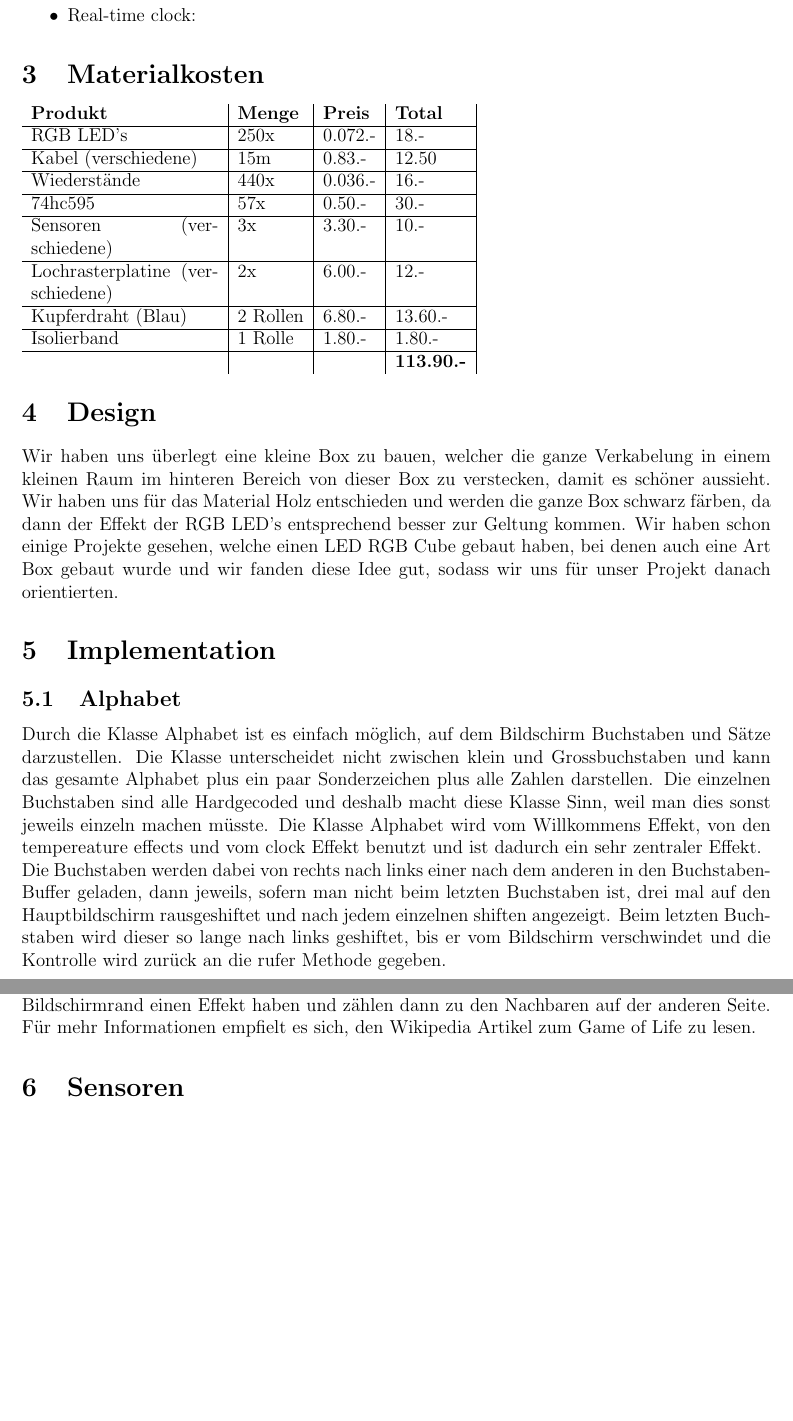
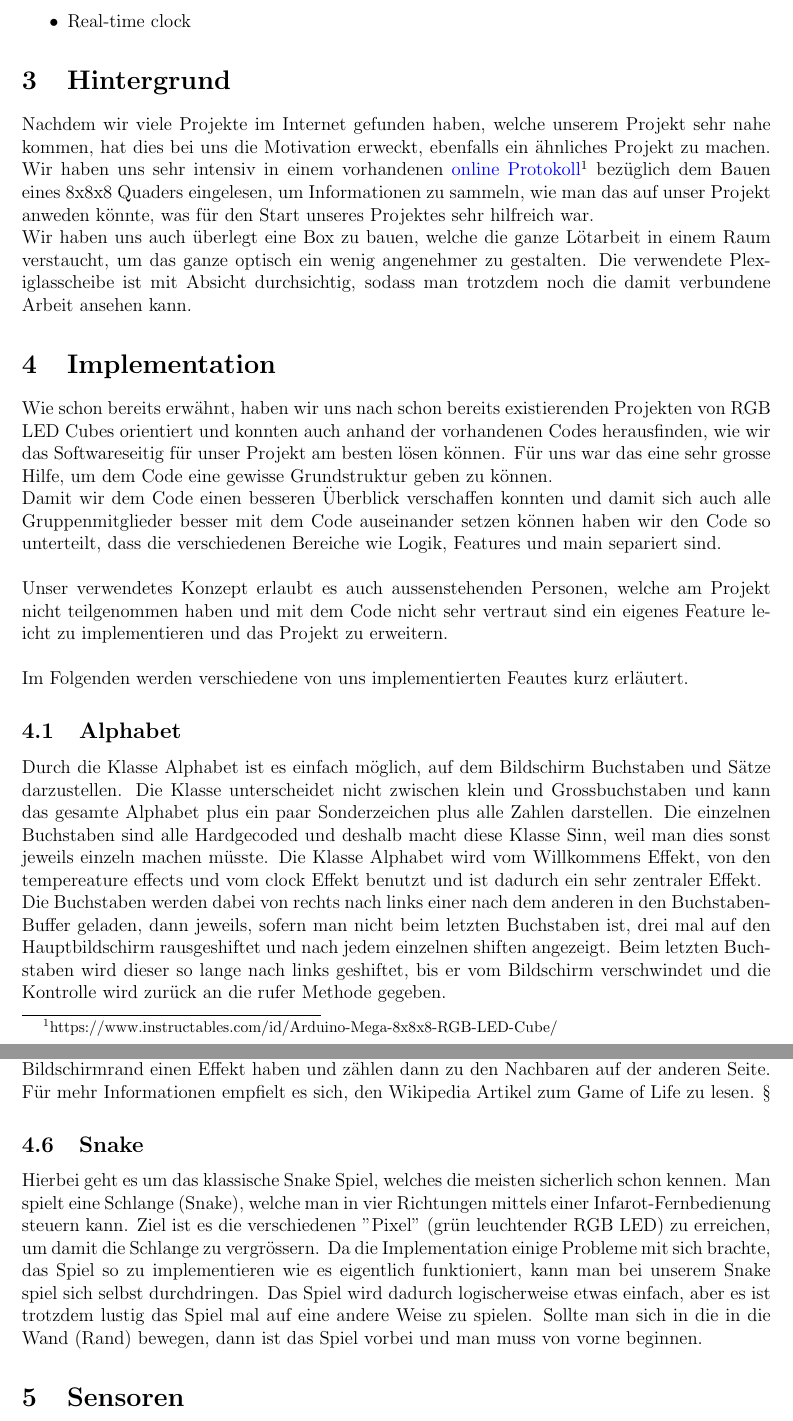
Before and after one commit to vGsteiger/caos_gruppe_144, a LaTeX document (doc/Documentation144.tex): two parts of pages 4 and 5 of 7 before the commit and two parts of pages 4 and 5 of 9 after it, joined at a grey line, cut so that both start at the same text, the shorter picture padded with empty space. Compiled offline with pdfLaTeX.

Commit message:
Updated Documentation and added pictures of our project to the documentation, this should be close to the final version. maybe there are some typos to fix

```diff
--- a/doc/Documentation144.tex
+++ b/doc/Documentation144.tex
@@ -66,52 +67,66 @@ Für das Projekt wurden zusätzlich Sensoren verwendet, um weitere Features zu g
 
 Folgende Sensoren stehen zur Auswahl:
 \begin{itemize}
-    \item Temperatur und Luftfeuchtigkeitssensor:
-    \item Infrarot-Sensor:
-    \item Real-time clock:
+    \item Temperatur und Luftfeuchtigkeitssensor
+    \item Infrarot-Sensor
+    \item Real-time clock
 \end{itemize}
 
-\section{Materialkosten}
-
-\begin{tabularx}{\textwidth}{p{0.25\textwidth} | l | l | l | r |}
-    \textbf{Produkt} & \textbf{Menge} & \textbf{Preis} & \textbf{Total} \\
-    % Viktor's Ausgaben:
-    \cline{1-4}
-    RGB LED's & 250x & 0.072.- & 18.- \\
-    \cline{1-4}
-    Kabel (verschiedene) & 15m & 0.83.- & 12.50 \\
-    \cline{1-4}
-    Wiederstände & 440x & 0.036.- & 16.- \\
-    \cline{1-4}
-    74hc595 & 57x & 0.50.- & 30.- \\
-    \cline{1-4}
-    Sensoren (verschiedene) & 3x & 3.30.- & 10.- \\
-    \cline{1-4}
-    Lochrasterplatine (verschiedene) & 2x & 6.00.- & 12.- \\
-    	% Total Viktor: 98.5.-
-    \cline{1-4}
-    Kupferdraht (Blau) & 2 Rollen & 6.80.- & 13.60.- \\
-    \cline{1-4}
-    Isolierband & 1 Rolle & 1.80.- & 1.80.- \\
-    \cline{1-4}
-    &&&\textbf{113.90.-}
+%\section{Materialkosten}
+%
+%\begin{tabularx}{\textwidth}{p{0.25\textwidth} | l | l | l | r |}
+%    \textbf{Produkt} & \textbf{Menge} & \textbf{Preis} & \textbf{Total} \\
+%    % Viktor's Ausgaben:
+%    \cline{1-4}
+%    RGB LED's & 250x & 0.072.- & 18.- \\
+%    \cline{1-4}
+%    Kabel (verschiedene) & 15m & 0.83.- & 12.50 \\
+%    \cline{1-4}
+%    Wiederstände & 440x & 0.036.- & 16.- \\
+%    \cline{1-4}
+%    74hc595 & 57x & 0.50.- & 30.- \\
+%    \cline{1-4}
+%    Sensoren (verschiedene) & 3x & 3.30.- & 10.- \\
+%    \cline{1-4}
+%    Lochrasterplatine (verschiedene) & 2x & 6.00.- & 12.- \\
+%    	% Total Viktor: 98.5.-
+%    \cline{1-4}
+%    Kupferdraht (Blau) & 2 Rollen & 6.80.- & 13.60.- \\
+%    \cline{1-4}
+%    Isolierband & 1 Rolle & 1.80.- & 1.80.- \\
+%    \cline{1-4}
+%    &&&\textbf{113.90.-}
 	% Joey's Ausgaben: 20.0.-
 	% Moritz's Ausgaben: 40.0.-
 
-\end{tabularx}
+%\end{tabularx}
 
-\section{Design}
+\section{Hintergrund}
 
-Wir haben uns überlegt eine kleine Box zu bauen, welcher die ganze Verkabelung in einem
-kleinen Raum im hinteren Bereich von dieser Box zu verstecken, damit es schöner aussieht.
-Wir haben uns für das Material Holz entschieden und werden die ganze Box schwarz färben,
-da dann der Effekt der RGB LED's entsprechend besser zur Geltung kommen.
-Wir haben schon einige Projekte gesehen, welche einen LED RGB Cube gebaut haben, bei denen auch eine
-Art Box gebaut wurde und wir fanden diese Idee gut, sodass wir uns für unser Projekt danach orientierten.
+Nachdem wir viele Projekte im Internet gefunden haben, welche unserem Projekt sehr nahe kommen,
+hat dies bei uns die Motivation erweckt, ebenfalls ein ähnliches Projekt zu machen.
+Wir haben uns sehr intensiv in einem vorhandenen \textcolor{blue}{online Protokoll}\footnote{https://www.instructables.com/id/Arduino-Mega-8x8x8-RGB-LED-Cube/} bezüglich dem Bauen eines
+8x8x8 Quaders eingelesen, um Informationen zu sammeln, wie man das auf unser Projekt anweden könnte,
+was für den Start unseres Projektes sehr hilfreich war. \\
+Wir haben uns auch überlegt eine Box zu bauen, welche die ganze Lötarbeit in einem Raum verstaucht, um das ganze optisch ein wenig
+angenehmer zu gestalten. Die verwendete Plexiglasscheibe ist mit Absicht durchsichtig, sodass man trotzdem noch
+die damit verbundene Arbeit ansehen kann.
+
+
 
 
 
 \section{Implementation}
+
+Wie schon bereits erwähnt, haben wir uns nach schon bereits existierenden Projekten von RGB LED Cubes orientiert und konnten
+auch anhand der vorhandenen Codes herausfinden, wie wir das Softwareseitig für unser Projekt am besten lösen können.
+Für uns war das eine sehr grosse Hilfe, um dem Code eine gewisse Grundstruktur geben zu können. \\
+Damit wir dem Code einen besseren Überblick verschaffen konnten und damit sich auch alle Gruppenmitglieder besser mit dem Code
+auseinander setzen können haben wir den Code so unterteilt, dass die verschiedenen Bereiche wie Logik, Features und
+main separiert sind. \\\\
+Unser verwendetes Konzept erlaubt es auch aussenstehenden Personen, welche am Projekt nicht teilgenommen haben und mit dem Code nicht sehr
+vertraut sind ein eigenes Feature leicht zu implementieren und das Projekt zu erweitern. \\\\
+Im Folgenden werden verschiedene von uns implementierten Feautes kurz erläutert.
 
 \subsection{Alphabet}
 
@@ -138,6 +153,16 @@ Der Willkommens Effekt ist ein sehr einfacher Effekt, welcher einfach mit der Me
 \subsection{Game of Life}
 
 Der Game of Life Effekt ist eine repräsentation des berühmten Game of Life des britischen Mathematikers John Horton Conway. Dabei kommen  zufällig Zellen zum Leben und sterben beziehungsweise pflanzen sich nach bestimmten Regeln fort. Dabei können sie auch über den Bildschirmrand einen Effekt haben und zählen dann zu den Nachbaren auf der anderen Seite. Für mehr Informationen empfielt es sich, den Wikipedia Artikel zum Game of Life zu lesen.
+§
+\subsection{Snake}
+
+Hierbei geht es um das klassische Snake Spiel, welches die meisten sicherlich schon kennen.
+Man spielt eine Schlange (Snake), welche man in vier Richtungen mittels einer Infarot-Fernbedienung steuern kann.
+Ziel ist es die verschiedenen "Pixel" (grün leuchtender RGB LED) zu erreichen, um damit die Schlange zu vergrössern.
+Da die Implementation einige Probleme mit sich brachte, das Spiel so zu implementieren wie es eigentlich funktioniert, kann
+man bei unserem Snake spiel sich selbst durchdringen. Das Spiel wird dadurch logischerweise etwas einfach, aber es ist trotzdem lustig
+das Spiel mal auf eine andere Weise zu spielen.
+Sollte man sich in die in die Wand (Rand) bewegen, dann ist das Spiel vorbei und man muss von vorne beginnen.
 
 \section{Sensoren}
 
```
Also changed, not shown: doc/CAOSProject (2).jpg (added), doc/CAOSProject (4).jpg (added), doc/Endprod2.jpg (added), doc/Documentation144.tex (31 more changed lines), 16 other files.
